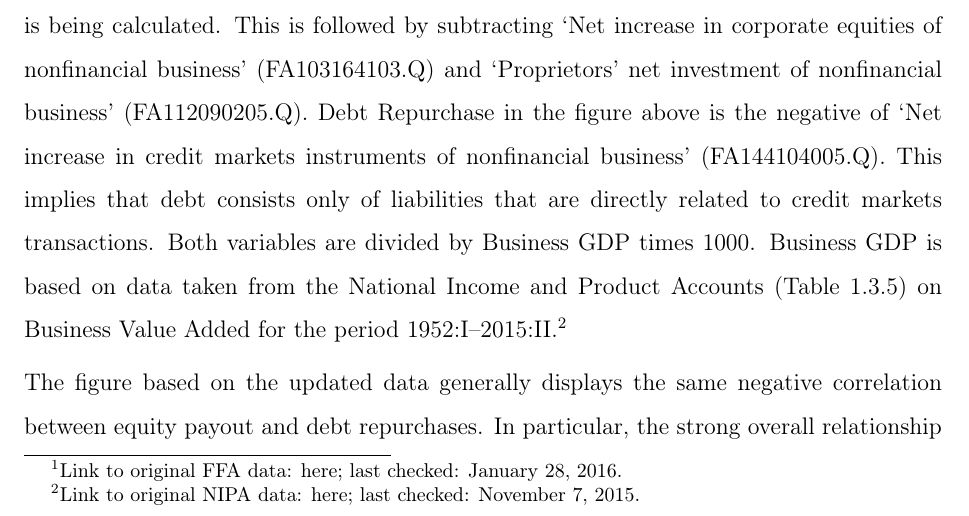
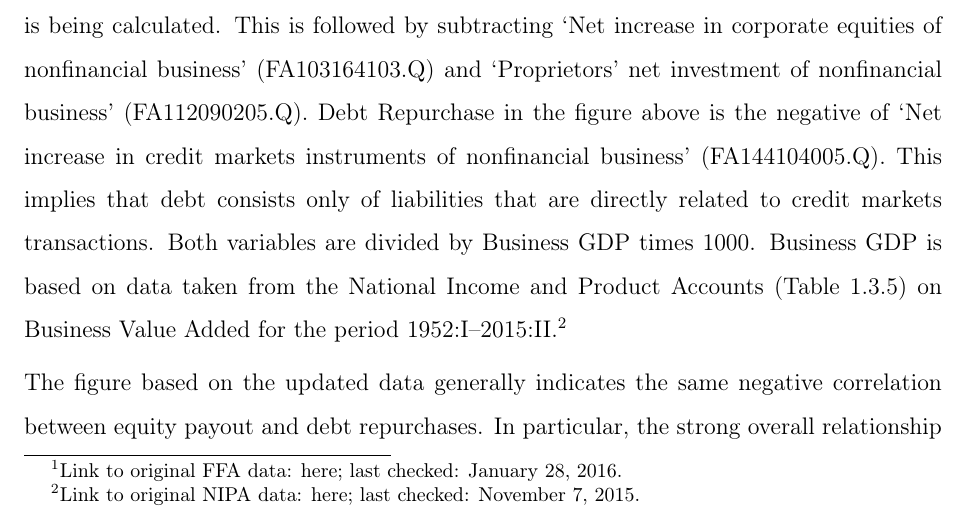
Before and after one commit to nkuhlen/replication-study-financial-macro, a LaTeX document (src/paper/research_paper.tex): part of page 3 of 7, cut so that both start at the same text. Compiled offline with pdfLaTeX.

Commit message:
Formulation.

```diff
--- a/src/paper/research_paper.tex
+++ b/src/paper/research_paper.tex
@@ -96,7 +96,7 @@ References to the FFA are indicated by making use of the ‘Coded Tables’ publ
 
 Figure \ref{fig:figure_1} is based on the updated FFA data released in December 2015 containing observations from the first quarter of 1952 to the second quarter of 2015. Equity Payout is obtained as described by \citeauthor{JERMANNfinancial}. First, the sum of ‘Net dividends of nonfarm, nonfinancial business’ (FA106121075.Q) and ‘Net dividends of farm business’ (FA136121073.Q) is being calculated. This is followed by subtracting ‘Net increase in corporate equities of nonfinancial business’ (FA103164103.Q) and ‘Proprietors’ net investment of nonfinancial business’ (FA112090205.Q). Debt Repurchase in the figure above is the negative of ‘Net increase in credit markets instruments of nonfinancial business’ (FA144104005.Q). This implies that debt consists only of liabilities that are directly related to credit markets transactions. Both variables are divided by Business GDP times 1000. Business GDP is based on data taken from the National Income and Product Accounts (Table 1.3.5) on Business Value Added for the period 1952:I--2015:II.\footnote{Link to original NIPA data: \href{http://www.bea.gov//national/nipaweb/DownSS2.asp}{here}; last checked: November 7, 2015.}
 
-The figure based on the updated data generally displays the same negative correlation between equity payout and debt repurchases. In particular, the strong overall relationship between the two variables as described by \citeauthor{JERMANNfinancial} can be replicated for period after 1980. In addtion, this holds true for the new values starting from the third quarter of 2010. Consequently, the replication supports the hypotheses by \citeauthor{JERMANNfinancial} which claim a certain degree of substitutability between equity and debt financing as well as recessions inducing firms to decrease in the growth rate of debt while at the same time lowering payments to shareholders. However, for the period from 1956 to 1980 as well as the period after 1992 especially the series on debt repurchases looks more volatile when using the updated data. The reason for this difference is the adjustment of the series for those periods in the most recent FFA data by the FRB.
+The figure based on the updated data generally indicates the same negative correlation between equity payout and debt repurchases. In particular, the strong overall relationship between the two variables as described by \citeauthor{JERMANNfinancial} can be replicated for period after 1980. In addtion, this holds true for the new values starting from the third quarter of 2010. Consequently, the replication supports the hypotheses by \citeauthor{JERMANNfinancial} which claim a certain degree of substitutability between equity and debt financing as well as recessions inducing firms to decrease in the growth rate of debt while at the same time lowering payments to shareholders. However, for the period from 1956 to 1980 as well as the period after 1992 especially the series on debt repurchases looks more volatile when using the updated data. The reason for this difference is the adjustment of the series for those periods in the most recent FFA data by the FRB.
 
 \section{Baseline Model}
 \label{sec:baseline_model}
```
